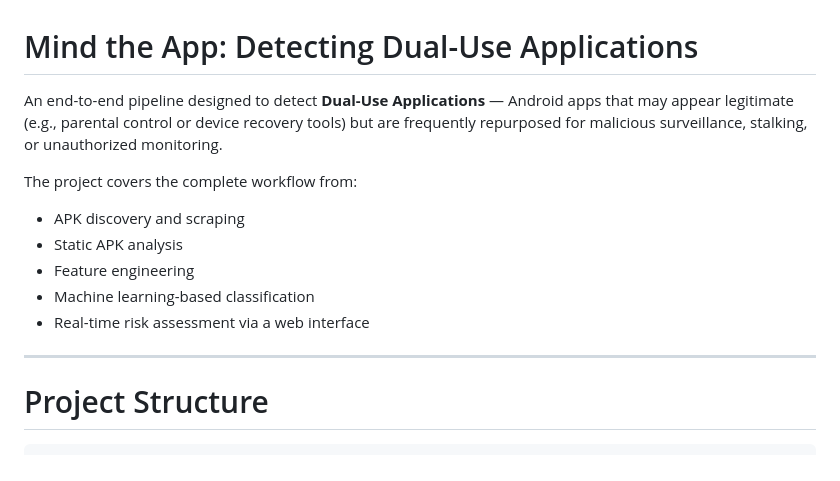
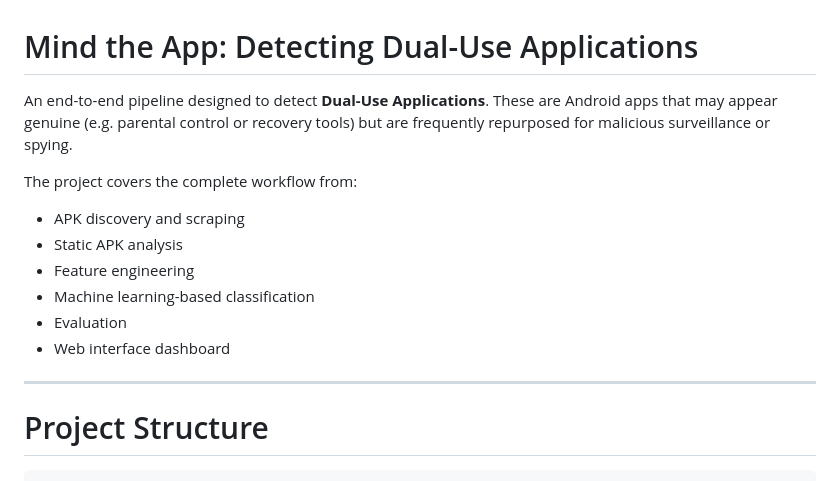
Before and after one commit to AmirH32/Mind-the-App, a Markdown page: README.md, the part around one of its changes. Rendered like a GitHub page.

````diff
--- a/README.md
+++ b/README.md
@@ -1,17 +1,16 @@
 # Mind the App: Detecting Dual-Use Applications
 
-An end-to-end pipeline designed to detect **Dual-Use Applications** — Android apps that may appear legitimate (e.g., parental control or device recovery tools) but are frequently repurposed for malicious surveillance, stalking, or unauthorized monitoring.
+An end-to-end pipeline designed to detect **Dual-Use Applications**. These are Android apps that may appear genuine (e.g. parental control or recovery tools) but are frequently repurposed for malicious surveillance or spying.
 
 The project covers the complete workflow from:
-
 - APK discovery and scraping
 - Static APK analysis
 - Feature engineering
 - Machine learning-based classification
-- Real-time risk assessment via a web interface
+- Evaluation
+- Web interface dashboard
 
 ---
 
 # Project Structure
-
 ```text
````
Also changed, not shown: other parts of README.md (+107 -52 lines).
